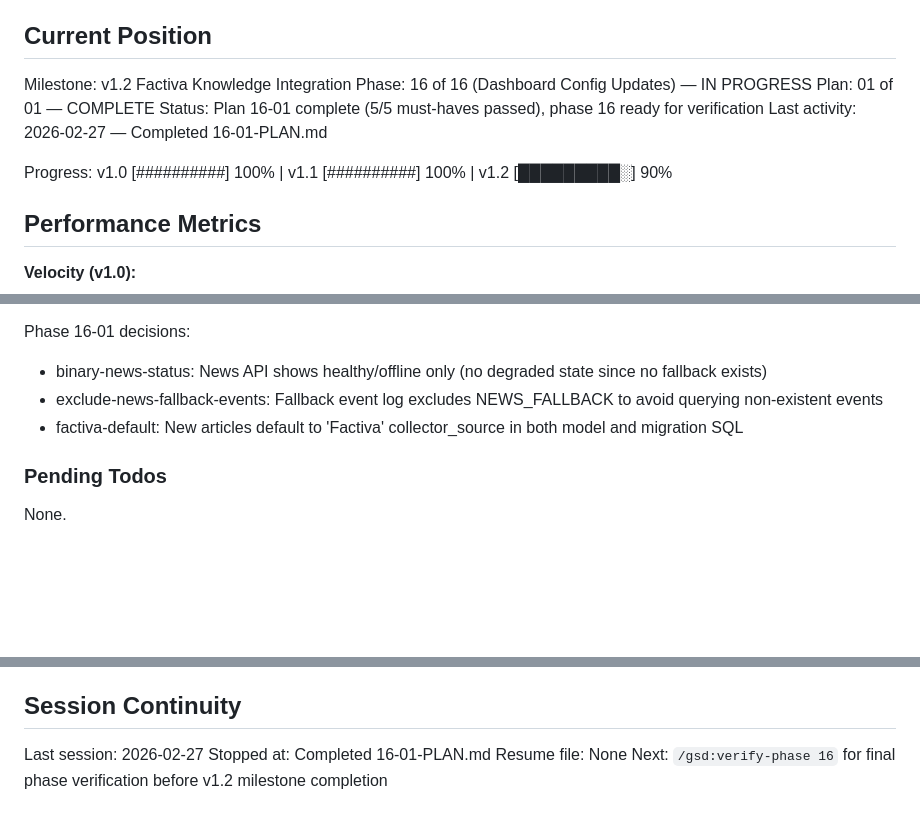
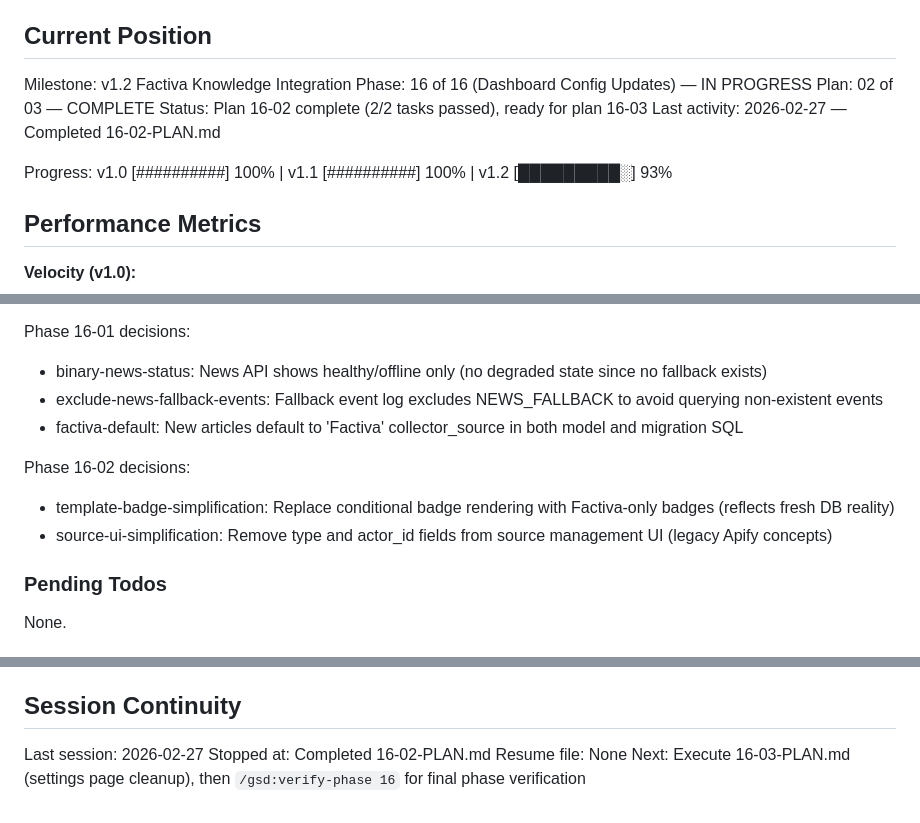
Before and after one commit to SamuraiJenkinz/daily-intelligence-brief, a Markdown page: .planning/STATE.md, 3 parts joined by grey strips. GitHub-like rendering; blank space fills up the shorter version.

Commit message:
docs(16-02): complete template badge & UI simplification plan
Tasks completed: 2/2
- Remove Apify/RSS badge rendering from templates
- Simplify source management UI (remove type and actor_id)

SUMMARY: .planning/phases/16-dashboard-config-updates/16-02-SUMMARY.md

```diff
--- a/.planning/STATE.md
+++ b/.planning/STATE.md
@@ -11,11 +11,11 @@ See: .planning/PROJECT.md (updated 2026-02-26)
 
 Milestone: v1.2 Factiva Knowledge Integration
 Phase: 16 of 16 (Dashboard Config Updates) — IN PROGRESS
-Plan: 01 of 01 — COMPLETE
-Status: Plan 16-01 complete (5/5 must-haves passed), phase 16 ready for verification
-Last activity: 2026-02-27 — Completed 16-01-PLAN.md
+Plan: 02 of 03 — COMPLETE
+Status: Plan 16-02 complete (2/2 tasks passed), ready for plan 16-03
+Last activity: 2026-02-27 — Completed 16-02-PLAN.md
 
-Progress: v1.0 [##########] 100% | v1.1 [##########] 100% | v1.2 [█████████░] 90%
+Progress: v1.0 [##########] 100% | v1.1 [##########] 100% | v1.2 [█████████░] 93%
 
 ## Performance Metrics
 
@@ -78,6 +78,10 @@ Phase 16-01 decisions:
 - exclude-news-fallback-events: Fallback event log excludes NEWS_FALLBACK to avoid querying non-existent events
 - factiva-default: New articles default to 'Factiva' collector_source in both model and migration SQL
 
+Phase 16-02 decisions:
+- template-badge-simplification: Replace conditional badge rendering with Factiva-only badges (reflects fresh DB reality)
+- source-ui-simplification: Remove type and actor_id fields from source management UI (legacy Apify concepts)
+
 ### Pending Todos
 
 None.
@@ -99,6 +103,6 @@ v1.2 considerations:
 ## Session Continuity
 
 Last session: 2026-02-27
-Stopped at: Completed 16-01-PLAN.md
+Stopped at: Completed 16-02-PLAN.md
 Resume file: None
-Next: `/gsd:verify-phase 16` for final phase verification before v1.2 milestone completion
+Next: Execute 16-03-PLAN.md (settings page cleanup), then `/gsd:verify-phase 16` for final phase verification
```
Also changed, not shown: 1 other file.
